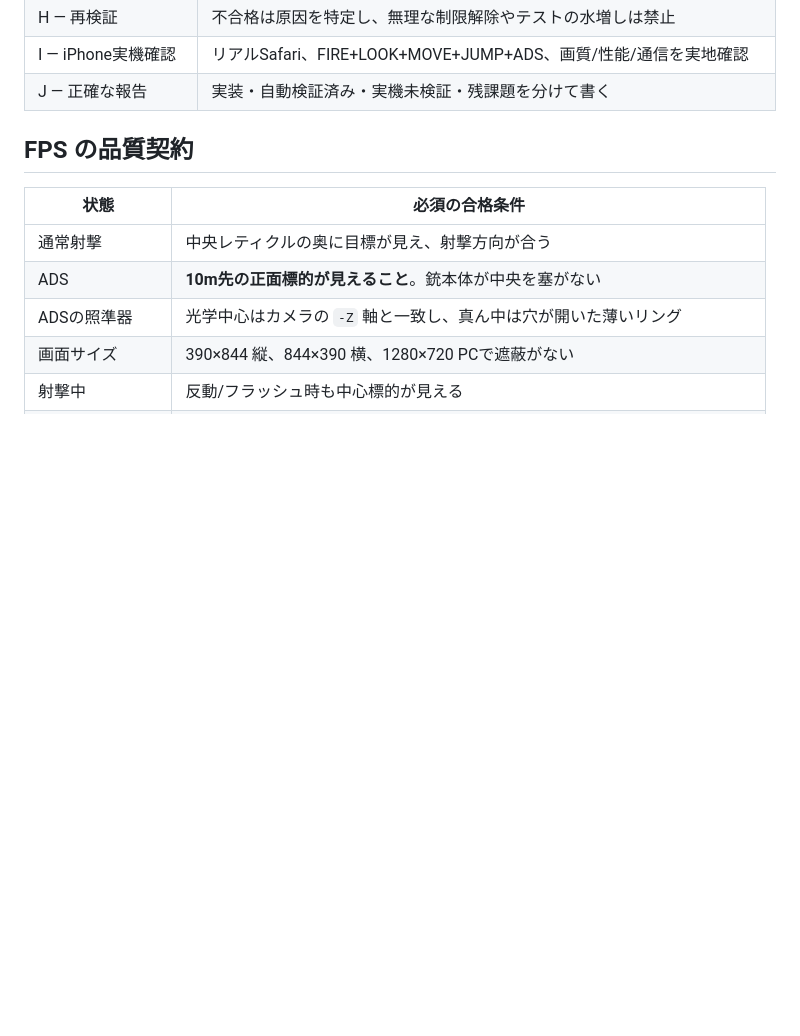
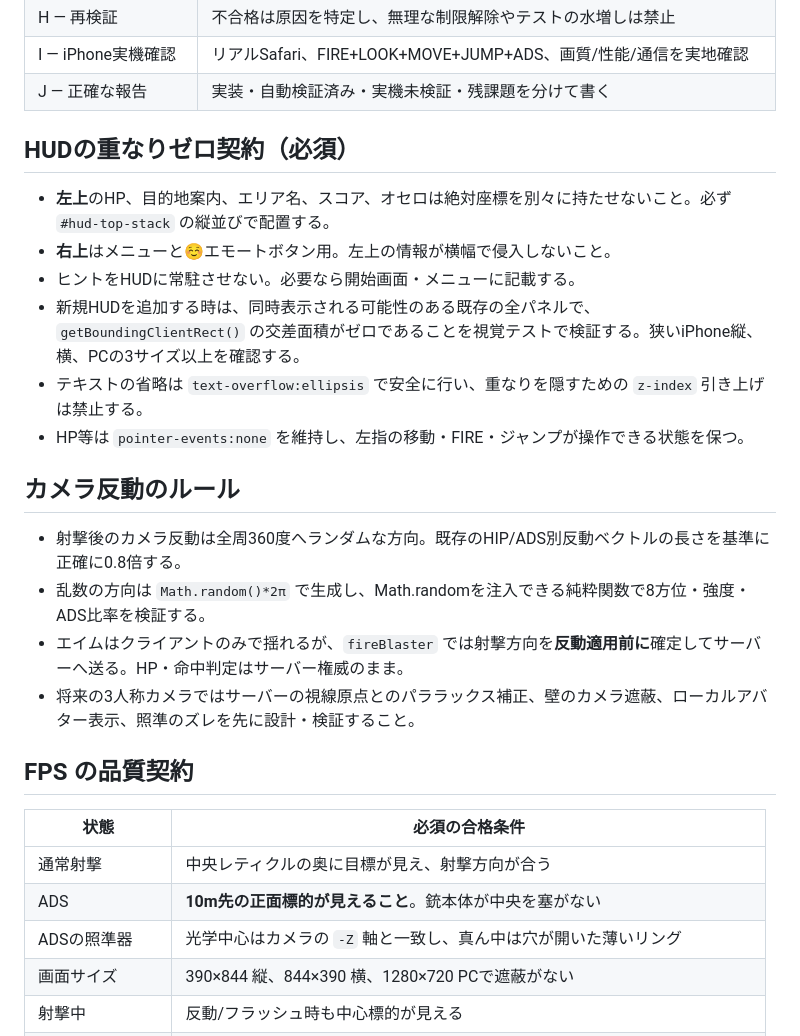
Before and after one commit to hiroto1209-sketch/game-room, a Markdown page: docs/GAME_QUALITY_STANDARD.md, the part around the change. Drawn GitHub-style; blank space fills up the shorter version.

Commit message:
docs: permanent no-overlap HUD contract and randomized 360-degree recoil acceptance rules

```diff
--- a/docs/GAME_QUALITY_STANDARD.md
+++ b/docs/GAME_QUALITY_STANDARD.md
@@ -26,6 +26,23 @@
 | H — 再検証 | 不合格は原因を特定し、無理な制限解除やテストの水増しは禁止 |
 | I — iPhone実機確認 | リアルSafari、FIRE+LOOK+MOVE+JUMP+ADS、画質/性能/通信を実地確認 |
 | J — 正確な報告 | 実装・自動検証済み・実機未検証・残課題を分けて書く |
+
+
+## HUDの重なりゼロ契約（必須）
+
+- **左上**のHP、目的地案内、エリア名、スコア、オセロは絶対座標を別々に持たせないこと。必ず `#hud-top-stack` の縦並びで配置する。
+- **右上**はメニューと☺エモートボタン用。左上の情報が横幅で侵入しないこと。
+- ヒントをHUDに常駐させない。必要なら開始画面・メニューに記載する。
+- 新規HUDを追加する時は、同時表示される可能性のある既存の全パネルで、`getBoundingClientRect()` の交差面積がゼロであることを視覚テストで検証する。狭いiPhone縦、横、PCの3サイズ以上を確認する。
+- テキストの省略は `text-overflow:ellipsis` で安全に行い、重なりを隠すための `z-index` 引き上げは禁止する。
+- HP等は `pointer-events:none` を維持し、左指の移動・FIRE・ジャンプが操作できる状態を保つ。
+
+## カメラ反動のルール
+
+- 射撃後のカメラ反動は全周360度へランダムな方向。既存のHIP/ADS別反動ベクトルの長さを基準に正確に0.8倍する。
+- 乱数の方向は `Math.random()*2π` で生成し、Math.randomを注入できる純粋関数で8方位・強度・ADS比率を検証する。
+- エイムはクライアントのみで揺れるが、`fireBlaster` では射撃方向を**反動適用前に**確定してサーバーへ送る。HP・命中判定はサーバー権威のまま。
+- 将来の3人称カメラではサーバーの視線原点とのパララックス補正、壁のカメラ遮蔽、ローカルアバター表示、照準のズレを先に設計・検証すること。
 
 ## FPS の品質契約
 
```
